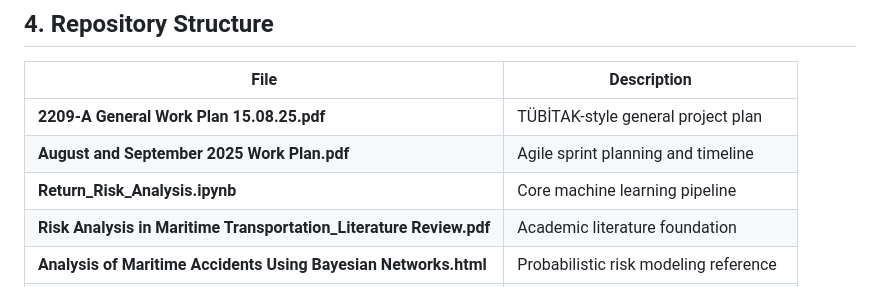
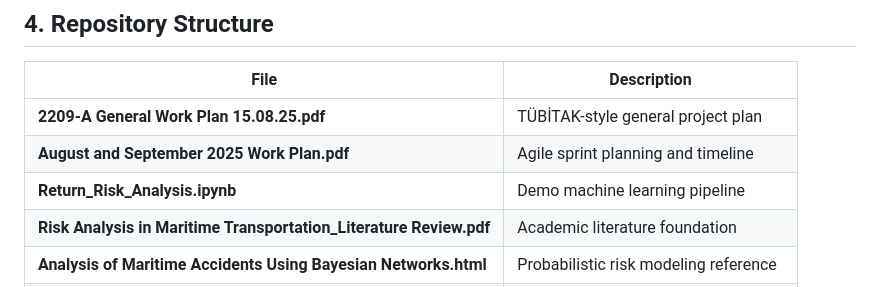
Before and after one commit to mericozcann/TUBITAK-2209-A-Project--Optimization-of-Safe-Cargo-Delivery-with-Artificial-Intelligence, a Markdown page: README.md, the part around the change. GitHub-like rendering.

```diff
--- a/README.md
+++ b/README.md
@@ -109,7 +109,7 @@ flowchart TD
 |---|---|
 | **2209-A General Work Plan 15.08.25.pdf** | TÜBİTAK-style general project plan |
 | **August and September 2025 Work Plan.pdf** | Agile sprint planning and timeline |
-| **Return_Risk_Analysis.ipynb** | Core machine learning pipeline |
+| **Return_Risk_Analysis.ipynb** | Demo machine learning pipeline |
 | **Risk Analysis in Maritime Transportation_Literature Review.pdf** | Academic literature foundation |
 | **Analysis of Maritime Accidents Using Bayesian Networks.html** | Probabilistic risk modeling reference |
 | **Last Mile Logistics Optimization.html** | Logistics optimization framework |
```
